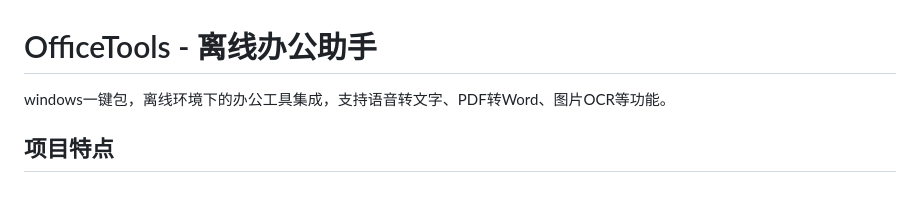
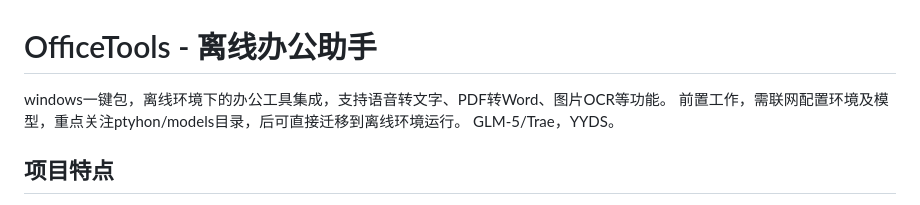
Before and after one commit to zify9000/OfficeTools, a Markdown page: README.md, the part around the change. Rendered like a GitHub page.

```diff
--- a/README.md
+++ b/README.md
@@ -1,6 +1,8 @@
 # OfficeTools - 离线办公助手
 
 windows一键包，离线环境下的办公工具集成，支持语音转文字、PDF转Word、图片OCR等功能。
+前置工作，需联网配置环境及模型，重点关注ptyhon/models目录，后可直接迁移到离线环境运行。
+GLM-5/Trae，YYDS。
 
 ## 项目特点
 
```
